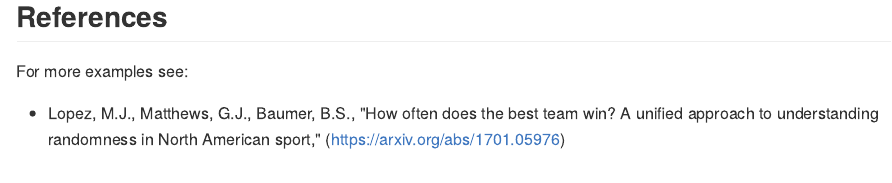
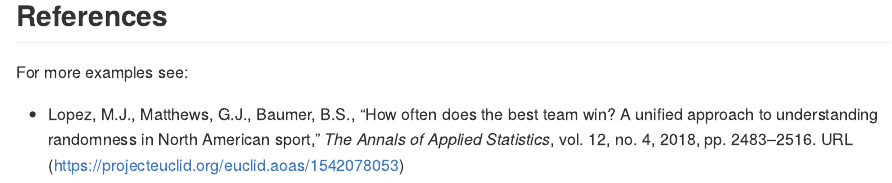
Before and after one commit to beanumber/teamcolors, an R Markdown document (README.Rmd): the page in a window 1100 px wide, from 1990 px down before the commit and from 3760 px down after it, so that both start at the same text. The pictures show the output file README.md that the author committed with the source, drawn offline in the style of GitHub; badge pictures from the web are left out.

Commit message:
updated README

```diff
--- a/README.Rmd
+++ b/README.Rmd
@@ -76,4 +76,4 @@ ggplot(teams, aes(x = name, color = name, fill = name)) +
 
 For more examples see:
 
-- Lopez, M.J., Matthews, G.J., Baumer, B.S., "How often does the best team win? A unified approach to understanding randomness in North American sport," (https://arxiv.org/abs/1701.05976)
+- Lopez, M.J., Matthews, G.J., Baumer, B.S., "How often does the best team win? A unified approach to understanding randomness in North American sport," *The Annals of Applied Statistics*, vol. 12, no. 4, 2018, pp. 2483--2516. URL (https://projecteuclid.org/euclid.aoas/1542078053)
```
Also changed, not shown: README.md, README_files/figure-gfm/base-r-1.png (added), README_files/figure-gfm/ggplot-1.png (added), README_files/figure-gfm/teamcolors-1.png (added), 1 other file.
